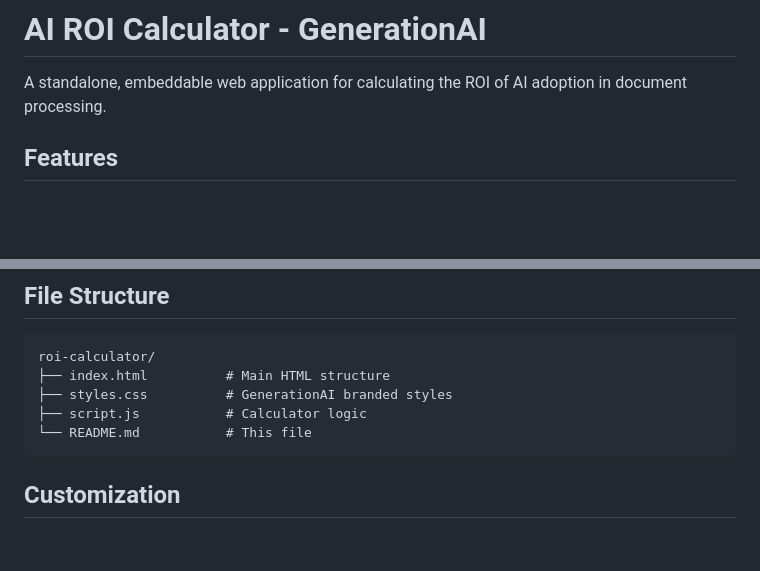
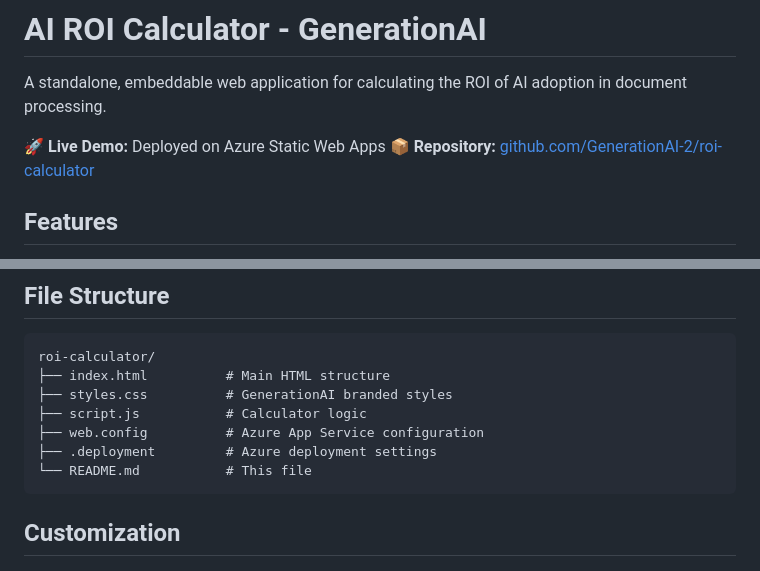
Before and after one commit to GenerationAI-2/roi-calculator, a Markdown page: README.md, 2 parts joined by grey strips. GitHub-like rendering; blank space fills up the shorter version.

````diff
--- a/README.md
+++ b/README.md
@@ -1,6 +1,9 @@
 # AI ROI Calculator - GenerationAI
 
 A standalone, embeddable web application for calculating the ROI of AI adoption in document processing.
+
+**🚀 Live Demo:** Deployed on Azure Static Web Apps
+**📦 Repository:** [github.com/GenerationAI-2/roi-calculator](https://github.com/GenerationAI-2/roi-calculator)
 
 ## Features
 
@@ -129,6 +139,8 @@ roi-calculator/
 ├── index.html          # Main HTML structure
 ├── styles.css          # GenerationAI branded styles
 ├── script.js           # Calculator logic
+├── web.config          # Azure App Service configuration
+├── .deployment         # Azure deployment settings
 └── README.md           # This file
 ```
 
````
Also changed, not shown: other parts of README.md (+45 -20 lines).
